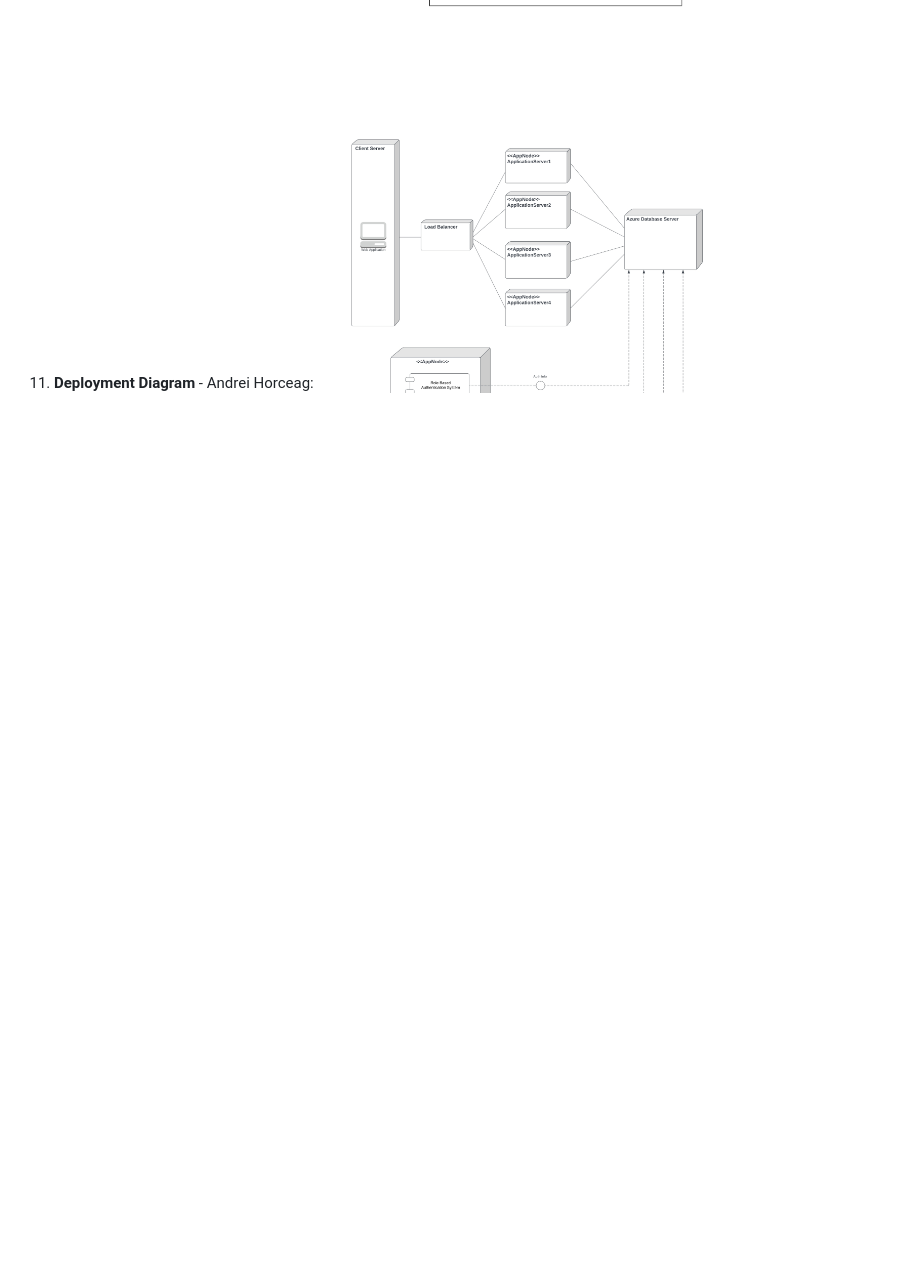
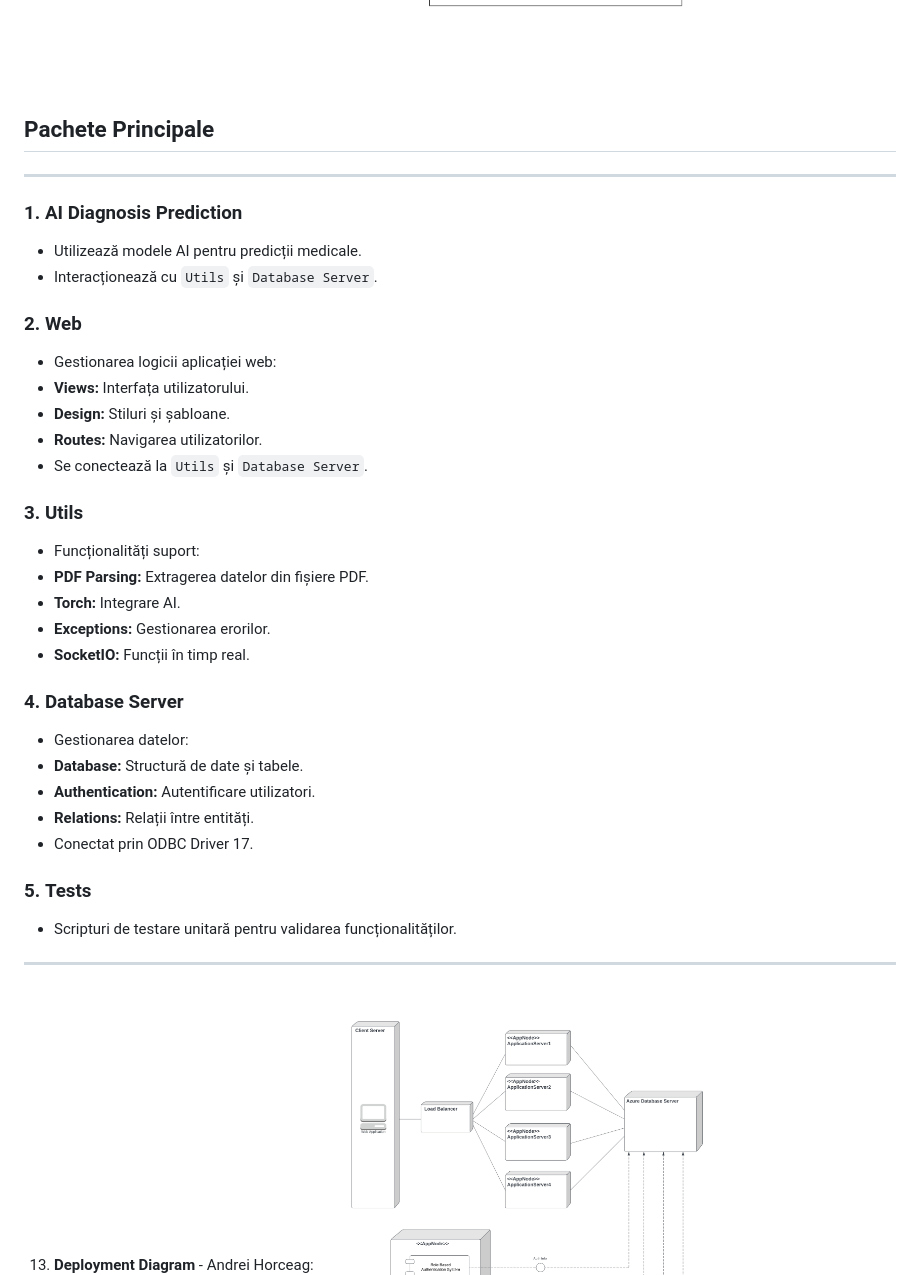
Before and after one commit to ioanaghergu/TeleMedix, a Markdown page: README.md, the part around the change printed below. Rendered like a GitHub page; blank space fills up the shorter version.

```diff
--- a/README.md
+++ b/README.md
@@ -247,6 +247,33 @@ ________________________________________________________________________________
 
 11. **Package Diagram** - Andrei Horceag:
    ![Package Diagram](diagrams/Package%20Diagram.jpg)
+## **Pachete Principale**
+   ---
+   ### 1. **AI Diagnosis Prediction**
+   - Utilizează modele AI pentru predicții medicale.
+   - Interacționează cu `Utils` și `Database Server`.
+   ### 2. **Web**
+   - Gestionarea logicii aplicației web:
+   - **Views:** Interfața utilizatorului.
+   - **Design:** Stiluri și șabloane.
+   - **Routes:** Navigarea utilizatorilor.
+   - Se conectează la `Utils` și `Database Server`.
+   ### 3. **Utils**
+   - Funcționalități suport:
+   - **PDF Parsing:** Extragerea datelor din fișiere PDF.
+   - **Torch:** Integrare AI.
+   - **Exceptions:** Gestionarea erorilor.
+   - **SocketIO:** Funcții în timp real.
+   ### 4. **Database Server**
+   - Gestionarea datelor:
+   - **Database:** Structură de date și tabele.
+   - **Authentication:** Autentificare utilizatori.
+   - **Relations:** Relații între entități.
+   - Conectat prin ODBC Driver 17.
+   ### 5. **Tests**
+   - Scripturi de testare unitară pentru validarea funcționalităților.
+   ---
 
-12. **Deployment Diagram** - Andrei Horceag:
+
+13. **Deployment Diagram** - Andrei Horceag:
    ![Deployment Diagram](diagrams/Deployment%20Diagram.jpg)
```
Also changed, not shown: other parts of README.md (+26 -0 lines).
